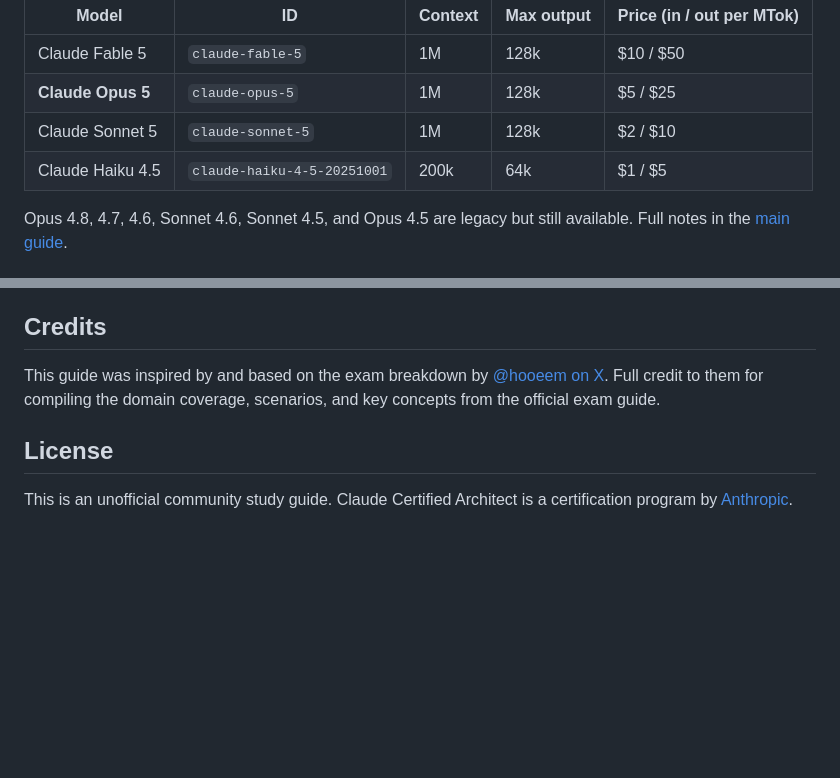
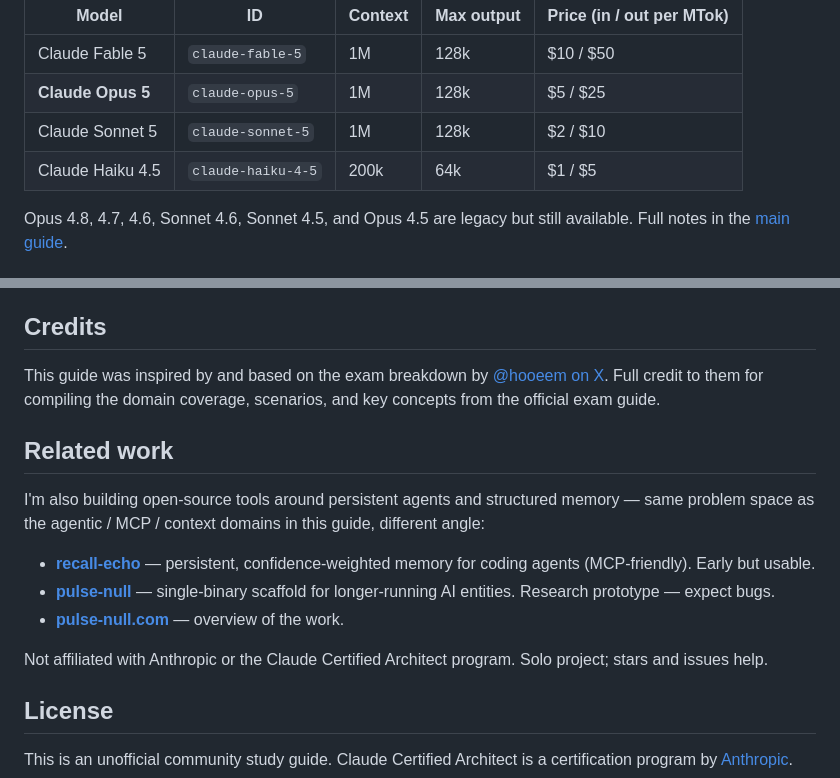
Before and after one commit to dnacenta/claude-certified-architect, a Markdown page: README.md, 2 parts joined by grey strips. Drawn GitHub-style; blank space fills up the shorter version.

Commit message:
docs: add Related work section; fix Haiku model ID and effort defaults

```diff
--- a/README.md
+++ b/README.md
@@ -58,7 +58,7 @@ Code samples use **`claude-opus-5`** — Anthropic's current default for complex
 | Claude Fable 5 | `claude-fable-5` | 1M | 128k | $10 / $50 |
 | **Claude Opus 5** | `claude-opus-5` | 1M | 128k | $5 / $25 |
 | Claude Sonnet 5 | `claude-sonnet-5` | 1M | 128k | $2 / $10 |
-| Claude Haiku 4.5 | `claude-haiku-4-5-20251001` | 200k | 64k | $1 / $5 |
+| Claude Haiku 4.5 | `claude-haiku-4-5` | 200k | 64k | $1 / $5 |
 
 Opus 4.8, 4.7, 4.6, Sonnet 4.6, Sonnet 4.5, and Opus 4.5 are legacy but still available. Full notes in the [main guide](claude-certified-architect.md#current-model-lineup-august-2026).
 
@@ -79,6 +79,16 @@ The [main guide's Resources section](claude-certified-architect.md#resources) ha
 
 This guide was inspired by and based on the exam breakdown by [@hooeem on X](https://x.com/hooeem/status/2033198345045336559). Full credit to them for compiling the domain coverage, scenarios, and key concepts from the official exam guide.
 
+## Related work
+
+I'm also building open-source tools around persistent agents and structured memory — same problem space as the agentic / MCP / context domains in this guide, different angle:
+
+- **[recall-echo](https://github.com/dnacenta/recall-echo)** — persistent, confidence-weighted memory for coding agents (MCP-friendly). Early but usable.
+- **[pulse-null](https://github.com/dnacenta/pulse-null)** — single-binary scaffold for longer-running AI entities. Research prototype — expect bugs.
+- **[pulse-null.com](https://pulse-null.com)** — overview of the work.
+
+Not affiliated with Anthropic or the Claude Certified Architect program. Solo project; stars and issues help.
+
 ## License
 
 This is an unofficial community study guide. Claude Certified Architect is a certification program by [Anthropic](https://www.anthropic.com).
```
Also changed, not shown: claude-certified-architect.md (+1 -1 lines), domains/d4-prompt-engineering.md (+1 -1 lines).
